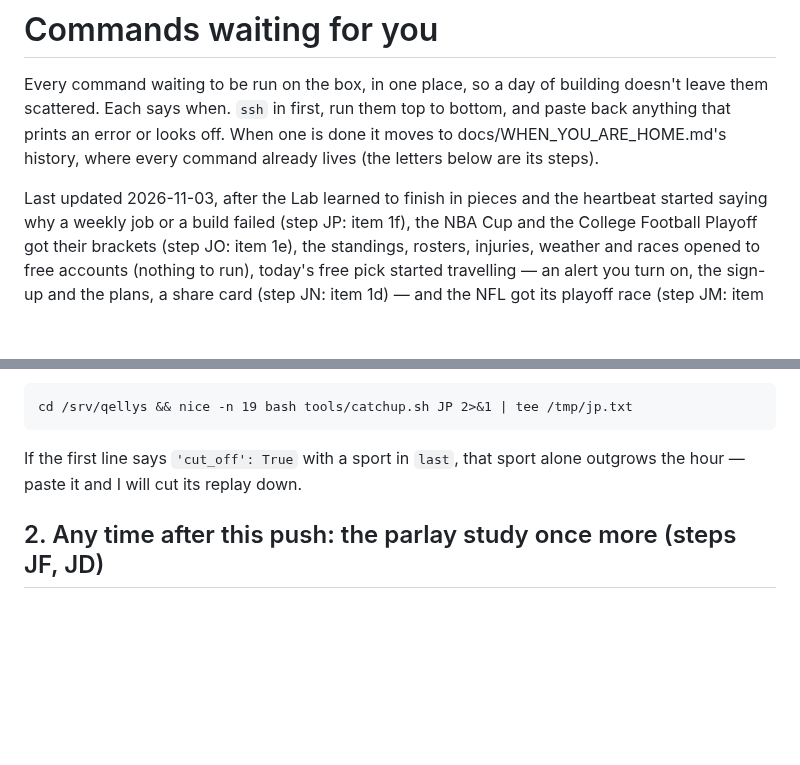
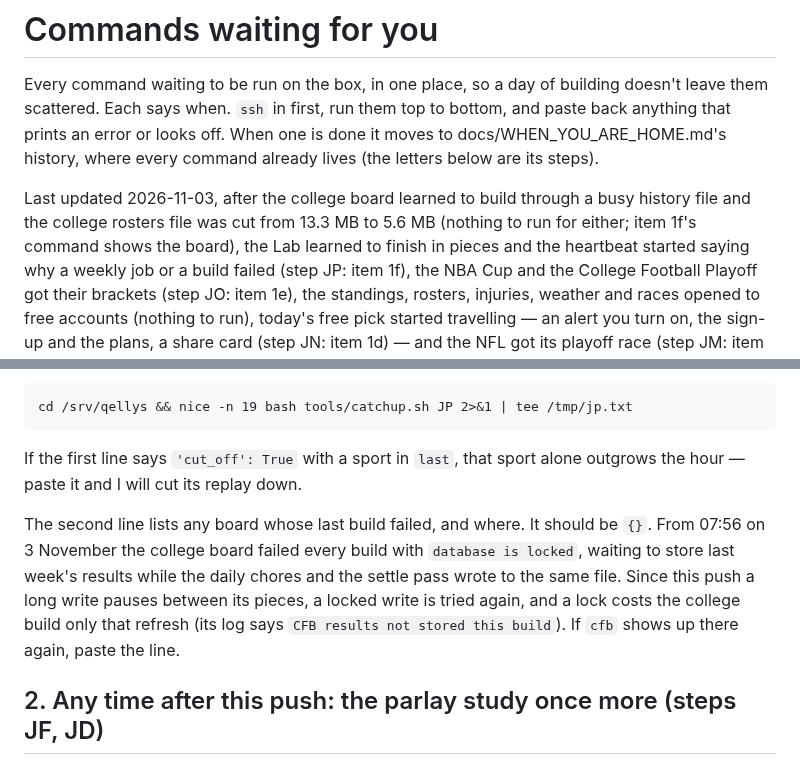
Before and after one commit to ethanlee1276/App, a Markdown page: docs/RUN_NEXT.md, 2 parts joined by grey strips. Rendered like a GitHub page; blank space fills up the shorter version.

Commit message:
RUN_NEXT: the college board's lock fix and the slimmer rosters, nothing to run
Item 1f's command already prints any failing board's note. It now says
what to expect there (`{}`) and what to paste if the college board shows
"database is locked" again.

Co-Authored-By: Claude Opus 5.5 <noreply@anthropic.com>
Claude-Session: https://claude.ai/code/session_01UhMzn6SrSme5XhqhDFhnR5

```diff
--- a/docs/RUN_NEXT.md
+++ b/docs/RUN_NEXT.md
@@ -6,7 +6,10 @@ them top to bottom, and paste back anything that prints an error or looks
 off. When one is done it moves to docs/WHEN_YOU_ARE_HOME.md's history, where
 every command already lives (the letters below are its steps).
 
-Last updated 2026-11-03, after the Lab learned to finish in pieces and the
+Last updated 2026-11-03, after the college board learned to build through a
+busy history file and the college rosters file was cut from 13.3 MB to 5.6
+MB (nothing to run for either; item 1f's command shows the board), the Lab
+learned to finish in pieces and the
 heartbeat started saying why a weekly job or a build failed (step JP: item
 1f), the NBA Cup and the College Football Playoff got their brackets (step
 JO: item 1e), the standings, rosters, injuries,
@@ -184,6 +187,15 @@ cd /srv/qellys && nice -n 19 bash tools/catchup.sh JP 2>&1 | tee /tmp/jp.txt
 If the first line says `'cut_off': True` with a sport in `last`, that sport
 alone outgrows the hour — paste it and I will cut its replay down.
 
+The second line lists any board whose last build failed, and where. It
+should be `{}`. From 07:56 on 3 November the college board failed every
+build with `database is locked`, waiting to store last week's results while
+the daily chores and the settle pass wrote to the same file. Since this
+push a long write pauses between its pieces, a locked write is tried
+again, and a lock costs the college build only that refresh (its log says
+`CFB results not stored this build`). If `cfb` shows up there again, paste
+the line.
+
 ## 2. Any time after this push: the parlay study once more (steps JF, JD)
 
 Read-only, about 3 minutes. Section 1 is the board's rule now (every pair
```
